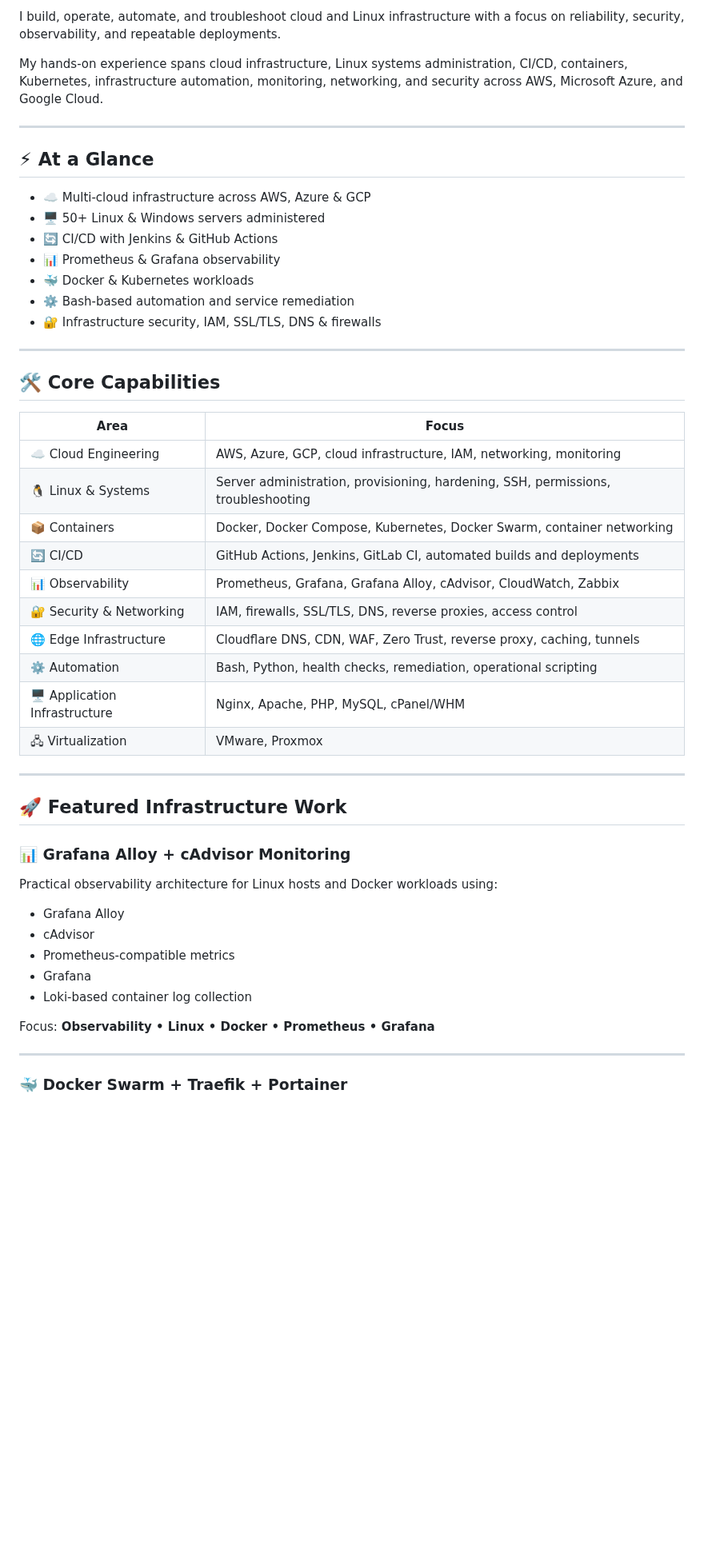
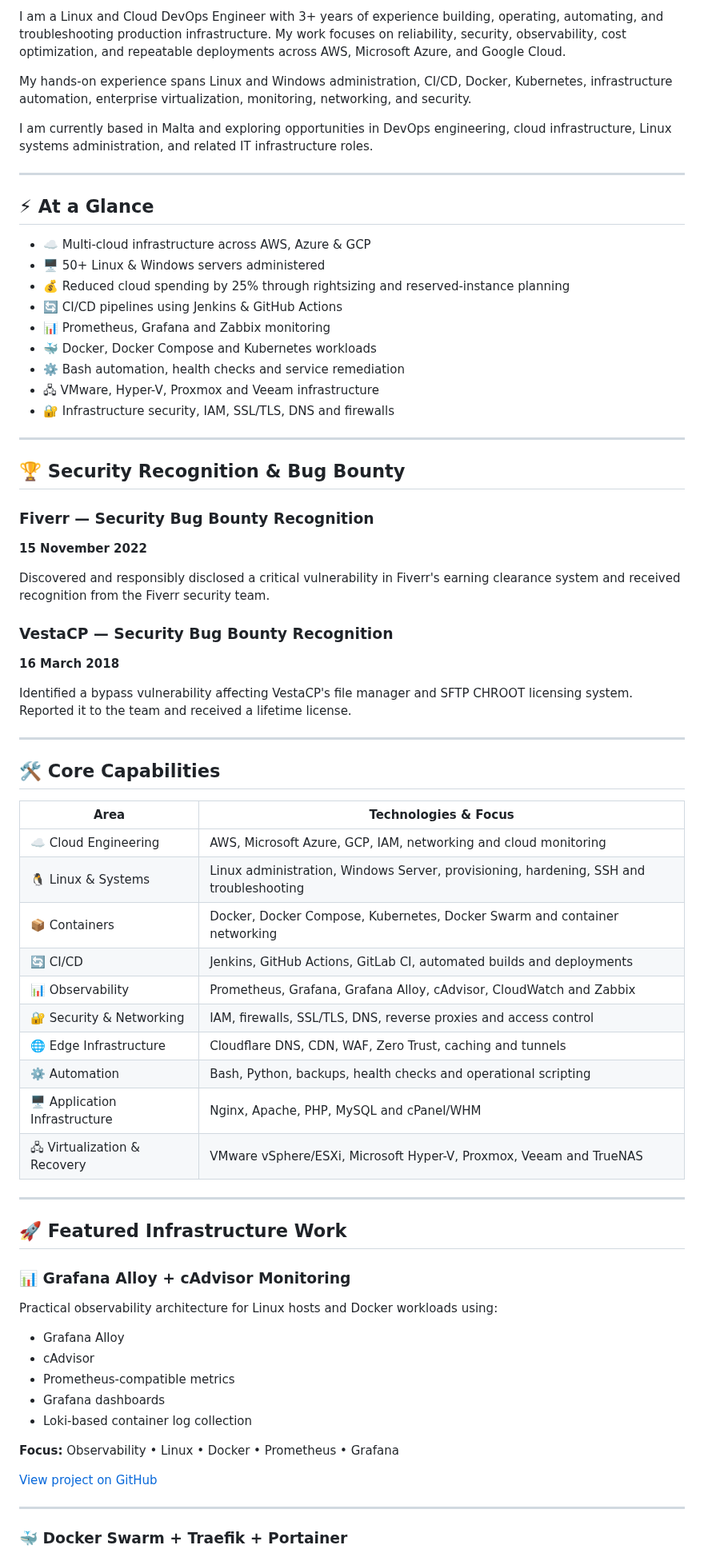
Before and after one commit to ranareehanaslam/ranareehanaslam, a Markdown page: README.md, the part around one of its changes. Shown at 80% size. Drawn GitHub-style; blank space fills up the shorter version.

```diff
--- a/README.md
+++ b/README.md
@@ -9,7 +11,9 @@
 
-I build, operate, automate, and troubleshoot cloud and Linux infrastructure with a focus on reliability, security, observability, and repeatable deployments.
+I am a Linux and Cloud DevOps Engineer with 3+ years of experience building, operating, automating, and troubleshooting production infrastructure. My work focuses on reliability, security, observability, cost optimization, and repeatable deployments across AWS, Microsoft Azure, and Google Cloud.
 
-My hands-on experience spans cloud infrastructure, Linux systems administration, CI/CD, containers, Kubernetes, infrastructure automation, monitoring, networking, and security across AWS, Microsoft Azure, and Google Cloud.
+My hands-on experience spans Linux and Windows administration, CI/CD, Docker, Kubernetes, infrastructure automation, enterprise virtualization, monitoring, networking, and security.
+
+I am currently based in Malta and exploring opportunities in DevOps engineering, cloud infrastructure, Linux systems administration, and related IT infrastructure roles.
 
 ---
 
@@ -17,28 +21,46 @@ My hands-on experience spans cloud infrastructure, Linux systems administration,
 
 - ☁️ Multi-cloud infrastructure across AWS, Azure & GCP
 - 🖥️ 50+ Linux & Windows servers administered
-- 🔄 CI/CD with Jenkins & GitHub Actions
-- 📊 Prometheus & Grafana observability
-- 🐳 Docker & Kubernetes workloads
-- ⚙️ Bash-based automation and service remediation
-- 🔐 Infrastructure security, IAM, SSL/TLS, DNS & firewalls
+- 💰 Reduced cloud spending by 25% through rightsizing and reserved-instance planning
+- 🔄 CI/CD pipelines using Jenkins & GitHub Actions
+- 📊 Prometheus, Grafana and Zabbix monitoring
+- 🐳 Docker, Docker Compose and Kubernetes workloads
+- ⚙️ Bash automation, health checks and service remediation
+- 🖧 VMware, Hyper-V, Proxmox and Veeam infrastructure
+- 🔐 Infrastructure security, IAM, SSL/TLS, DNS and firewalls
+
+---
+
+## 🏆 Security Recognition & Bug Bounty
+
+### Fiverr — Security Bug Bounty Recognition
+
+**15 November 2022**
+
+Discovered and responsibly disclosed a critical vulnerability in Fiverr's earning clearance system and received recognition from the Fiverr security team.
+
+### VestaCP — Security Bug Bounty Recognition
+
+**16 March 2018**
+
+Identified a bypass vulnerability affecting VestaCP's file manager and SFTP CHROOT licensing system. Reported it to the team and received a lifetime license.
 
 ---
 
 ## 🛠️ Core Capabilities
 
-| Area | Focus |
+| Area | Technologies & Focus |
 |---|---|
-| ☁️ Cloud Engineering | AWS, Azure, GCP, cloud infrastructure, IAM, networking, monitoring |
-| 🐧 Linux & Systems | Server administration, provisioning, hardening, SSH, permissions, troubleshooting |
-| 📦 Containers | Docker, Docker Compose, Kubernetes, Docker Swarm, container networking |
-| 🔄 CI/CD | GitHub Actions, Jenkins, GitLab CI, automated builds and deployments |
-| 📊 Observability | Prometheus, Grafana, Grafana Alloy, cAdvisor, CloudWatch, Zabbix |
-| 🔐 Security & Networking | IAM, firewalls, SSL/TLS, DNS, reverse proxies, access control |
-| 🌐 Edge Infrastructure | Cloudflare DNS, CDN, WAF, Zero Trust, reverse proxy, caching, tunnels |
-| ⚙️ Automation | Bash, Python, health checks, remediation, operational scripting |
-| 🖥️ Application Infrastructure | Nginx, Apache, PHP, MySQL, cPanel/WHM |
-| 🖧 Virtualization | VMware, Proxmox |
+| ☁️ Cloud Engineering | AWS, Microsoft Azure, GCP, IAM, networking and cloud monitoring |
+| 🐧 Linux & Systems | Linux administration, Windows Server, provisioning, hardening, SSH and troubleshooting |
+| 📦 Containers | Docker, Docker Compose, Kubernetes, Docker Swarm and container networking |
+| 🔄 CI/CD | Jenkins, GitHub Actions, GitLab CI, automated builds and deployments |
+| 📊 Observability | Prometheus, Grafana, Grafana Alloy, cAdvisor, CloudWatch and Zabbix |
+| 🔐 Security & Networking | IAM, firewalls, SSL/TLS, DNS, reverse proxies and access control |
+| 🌐 Edge Infrastructure | Cloudflare DNS, CDN, WAF, Zero Trust, caching and tunnels |
+| ⚙️ Automation | Bash, Python, backups, health checks and operational scripting |
+| 🖥️ Application Infrastructure | Nginx, Apache, PHP, MySQL and cPanel/WHM |
+| 🖧 Virtualization & Recovery | VMware vSphere/ESXi, Microsoft Hyper-V, Proxmox, Veeam and TrueNAS |
 
 ---
 
@@ -51,10 +73,12 @@ Practical observability architecture for Linux hosts and Docker workloads using:
 - Grafana Alloy
 - cAdvisor
 - Prometheus-compatible metrics
-- Grafana
+- Grafana dashboards
 - Loki-based container log collection
 
-Focus: **Observability • Linux • Docker • Prometheus • Grafana**
+**Focus:** Observability • Linux • Docker • Prometheus • Grafana
+
+[View project on GitHub](https://github.com/ranareehanaslam/Grafana-Alloy-cAdvisor-Monitoring-Guide)
 
 ---
 
```
Also changed, not shown: other parts of README.md (+119 -68 lines).
